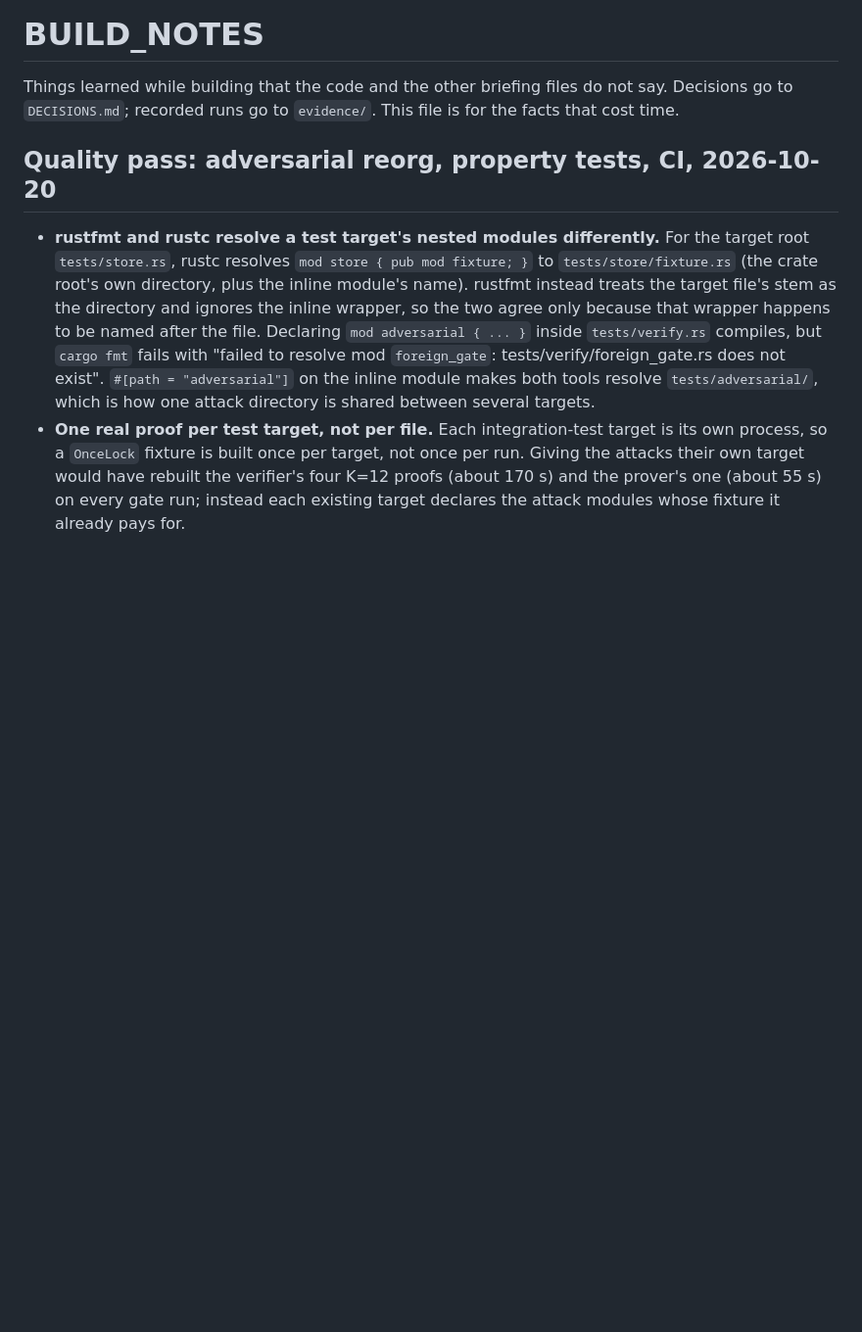
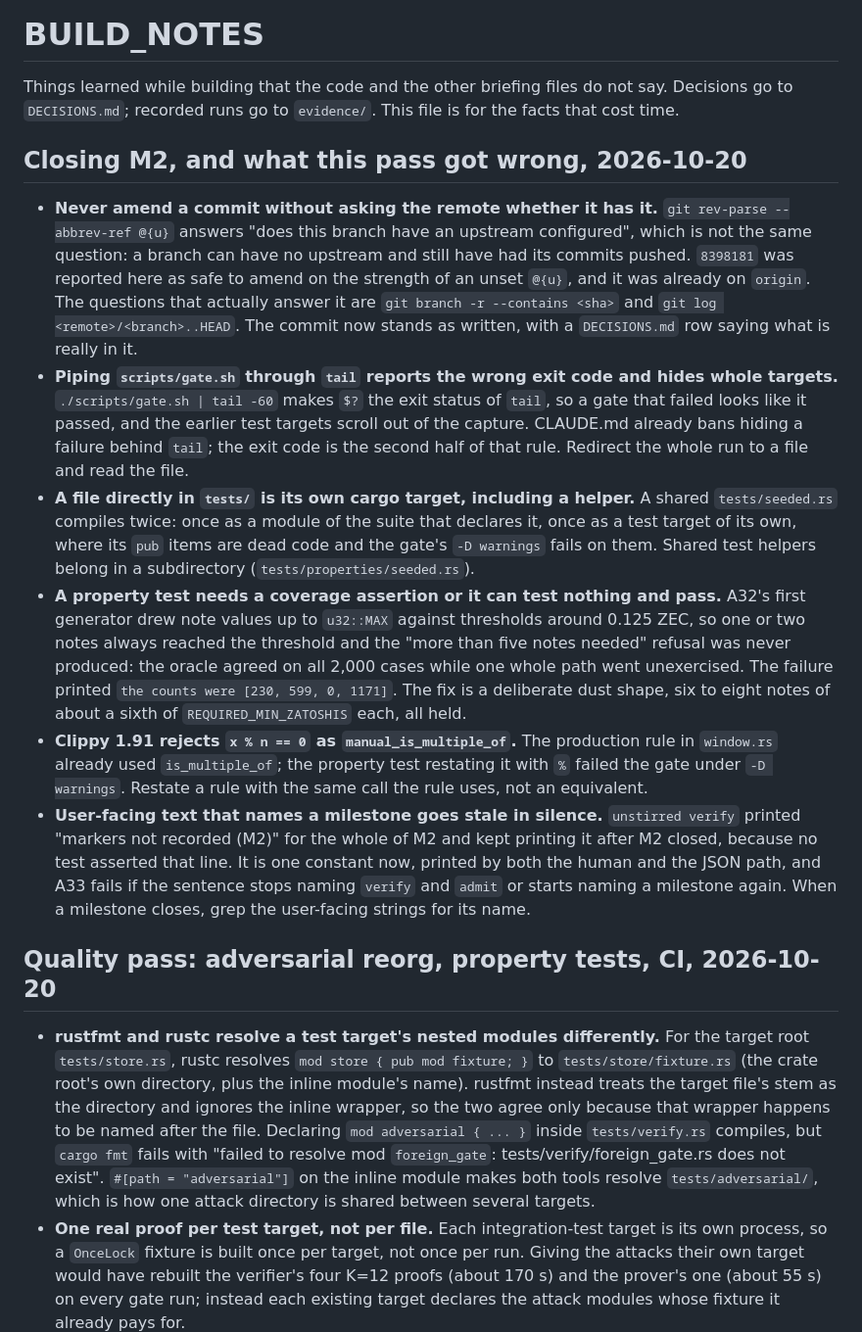
Before and after one commit to DrApkFile/Unstirred, a Markdown page: briefing/BUILD_NOTES.md, the part around the change. Shown at 98% size. GitHub-like rendering; blank space fills up the shorter version.

Commit message:
Record that 8398181 also contains the quality pass; handoff and build notes

```diff
--- a/briefing/BUILD_NOTES.md
+++ b/briefing/BUILD_NOTES.md
@@ -2,6 +2,39 @@
 
 Things learned while building that the code and the other briefing files do not say. Decisions go
 to `DECISIONS.md`; recorded runs go to `evidence/`. This file is for the facts that cost time.
+
+## Closing M2, and what this pass got wrong, 2026-10-20
+
+- **Never amend a commit without asking the remote whether it has it.** `git rev-parse
+  --abbrev-ref @{u}` answers "does this branch have an upstream configured", which is not the same
+  question: a branch can have no upstream and still have had its commits pushed. `8398181` was
+  reported here as safe to amend on the strength of an unset `@{u}`, and it was already on
+  `origin`. The questions that actually answer it are `git branch -r --contains <sha>` and
+  `git log <remote>/<branch>..HEAD`. The commit now stands as written, with a `DECISIONS.md` row
+  saying what is really in it.
+- **Piping `scripts/gate.sh` through `tail` reports the wrong exit code and hides whole targets.**
+  `./scripts/gate.sh | tail -60` makes `$?` the exit status of `tail`, so a gate that failed looks
+  like it passed, and the earlier test targets scroll out of the capture. CLAUDE.md already bans
+  hiding a failure behind `tail`; the exit code is the second half of that rule. Redirect the
+  whole run to a file and read the file.
+- **A file directly in `tests/` is its own cargo target, including a helper.** A shared
+  `tests/seeded.rs` compiles twice: once as a module of the suite that declares it, once as a test
+  target of its own, where its `pub` items are dead code and the gate's `-D warnings` fails on
+  them. Shared test helpers belong in a subdirectory (`tests/properties/seeded.rs`).
+- **A property test needs a coverage assertion or it can test nothing and pass.** A32's first
+  generator drew note values up to `u32::MAX` against thresholds around 0.125 ZEC, so one or two
+  notes always reached the threshold and the "more than five notes needed" refusal was never
+  produced: the oracle agreed on all 2,000 cases while one whole path went unexercised. The
+  failure printed `the counts were [230, 599, 0, 1171]`. The fix is a deliberate dust shape, six
+  to eight notes of about a sixth of `REQUIRED_MIN_ZATOSHIS` each, all held.
+- **Clippy 1.91 rejects `x % n == 0` as `manual_is_multiple_of`.** The production rule in
+  `window.rs` already used `is_multiple_of`; the property test restating it with `%` failed the
+  gate under `-D warnings`. Restate a rule with the same call the rule uses, not an equivalent.
+- **User-facing text that names a milestone goes stale in silence.** `unstirred verify` printed
+  "markers not recorded (M2)" for the whole of M2 and kept printing it after M2 closed, because no
+  test asserted that line. It is one constant now, printed by both the human and the JSON path,
+  and A33 fails if the sentence stops naming `verify` and `admit` or starts naming a milestone
+  again. When a milestone closes, grep the user-facing strings for its name.
 
 ## Quality pass: adversarial reorg, property tests, CI, 2026-10-20
 
```
Also changed, not shown: DECISIONS.md (+1 -0 lines), HANDOFF.md (+9 -5 lines).
